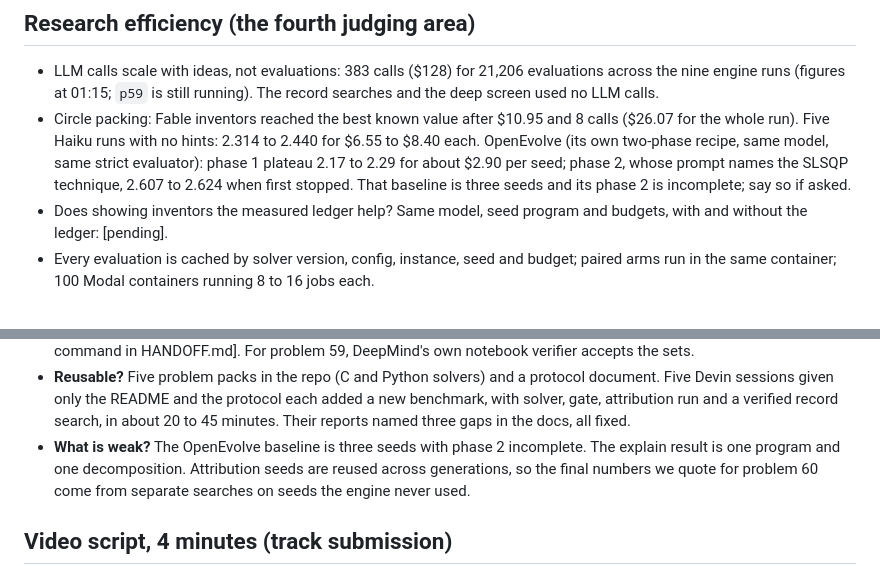
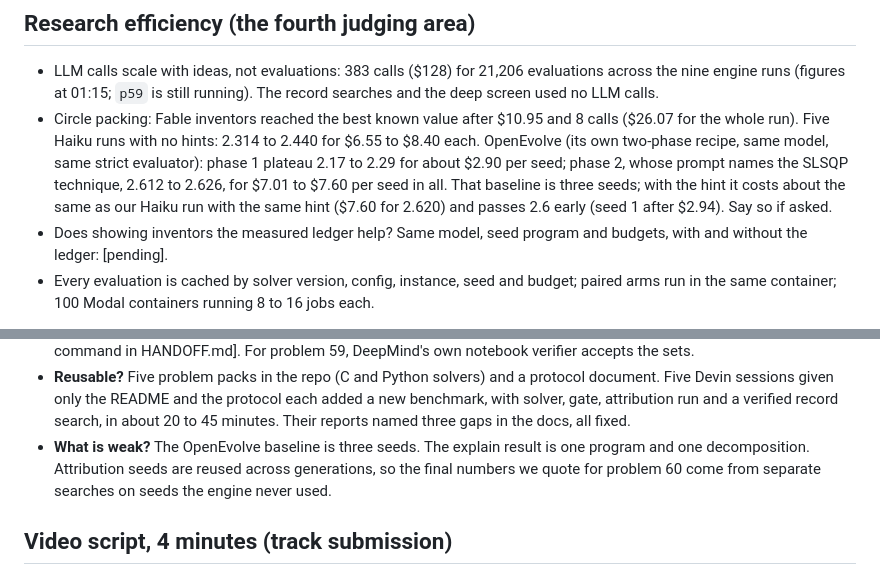
Before and after one commit to hashkanna/mendel-evolve, a Markdown page: PITCH.md, 2 parts joined by grey strips. Drawn GitHub-style.

```diff
--- a/PITCH.md
+++ b/PITCH.md
@@ -61,8 +61,9 @@ Backup if the live server misbehaves: the same pages are static HTML in `docs/`.
 - Circle packing: Fable inventors reached the best known value after $10.95 and 8 calls ($26.07 for the whole
   run). Five Haiku runs with no hints: 2.314 to 2.440 for $6.55 to $8.40 each. OpenEvolve (its own two-phase
   recipe, same model, same strict evaluator): phase 1 plateau 2.17 to 2.29 for about $2.90 per seed; phase 2,
-  whose prompt names the SLSQP technique, 2.607 to 2.624 when first stopped. That baseline is three seeds and
-  its phase 2 is incomplete; say so if asked.
+  whose prompt names the SLSQP technique, 2.612 to 2.626, for $7.01 to $7.60 per seed in all. That baseline is
+  three seeds; with the hint it costs about the same as our Haiku run with the same hint ($7.60 for 2.620) and
+  passes 2.6 early (seed 1 after $2.94). Say so if asked.
 - Does showing inventors the measured ledger help? Same model, seed program and budgets, with and without the
   ledger: [pending].
 - Every evaluation is cached by solver version, config, instance, seed and budget; paired arms run in the same
@@ -96,7 +97,7 @@ Backup if the live server misbehaves: the same pages are static HTML in `docs/`.
 - **Reusable?** Five problem packs in the repo (C and Python solvers) and a protocol document. Five Devin
   sessions given only the README and the protocol each added a new benchmark, with solver, gate, attribution run
   and a verified record search, in about 20 to 45 minutes. Their reports named three gaps in the docs, all fixed.
-- **What is weak?** The OpenEvolve baseline is three seeds with phase 2 incomplete. The explain result is one
+- **What is weak?** The OpenEvolve baseline is three seeds. The explain result is one
   program and one decomposition. Attribution seeds are reused across generations, so the final numbers we quote
   for problem 60 come from separate searches on seeds the engine never used.
 
```
Also changed, not shown: RESULTS.md (+8 -6 lines).
